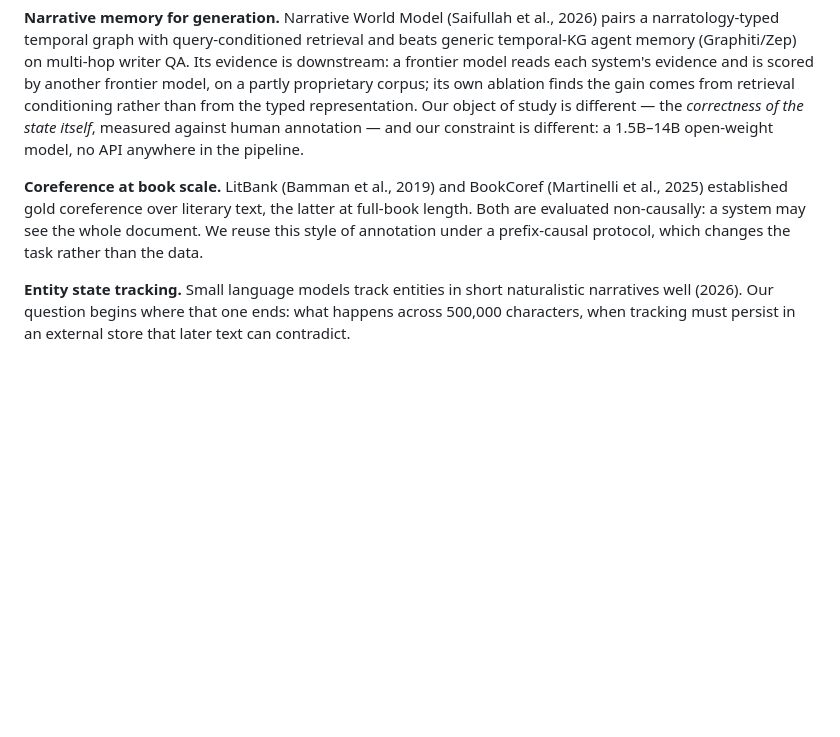
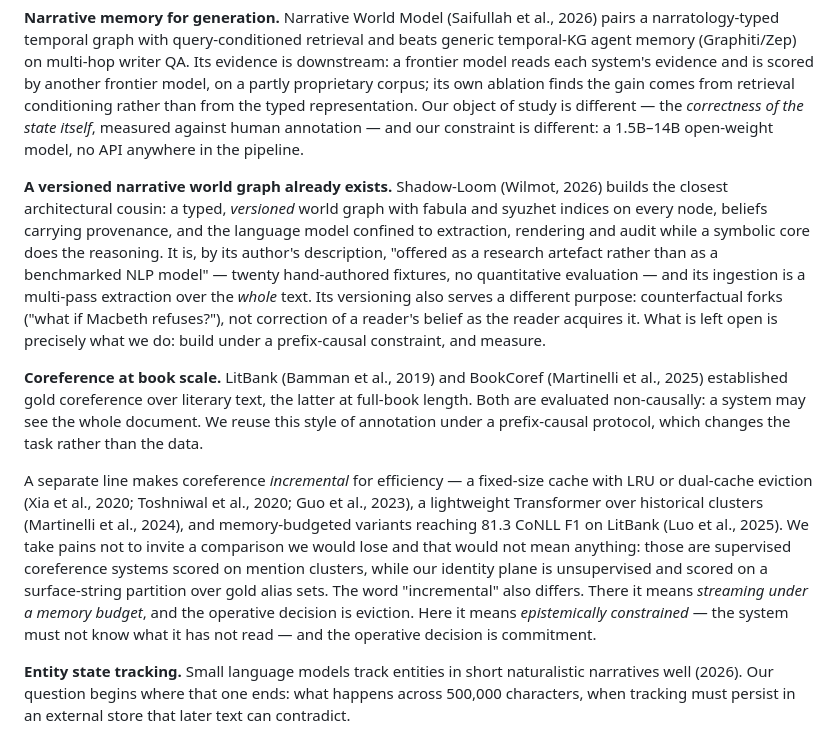
Before and after one commit to GIND123/Dynamic-Story-Graph, a Markdown page: paper/DRAFT.md, the part around one of its changes. Drawn GitHub-style; blank space fills up the shorter version.

```diff
--- a/paper/DRAFT.md
+++ b/paper/DRAFT.md
@@ -102,11 +105,36 @@ typed representation. Our object of study is different — the *correctness of t
 state itself*, measured against human annotation — and our constraint is
 different: a 1.5B–14B open-weight model, no API anywhere in the pipeline.
 
+**A versioned narrative world graph already exists.** Shadow-Loom (Wilmot,
+2026) builds the closest architectural cousin: a typed, *versioned* world graph
+with fabula and syuzhet indices on every node, beliefs carrying provenance, and
+the language model confined to extraction, rendering and audit while a symbolic
+core does the reasoning. It is, by its author's description, "offered as a
+research artefact rather than as a benchmarked NLP model" — twenty hand-authored
+fixtures, no quantitative evaluation — and its ingestion is a multi-pass
+extraction over the *whole* text. Its versioning also serves a different
+purpose: counterfactual forks ("what if Macbeth refuses?"), not correction of a
+reader's belief as the reader acquires it. What is left open is precisely what
+we do: build under a prefix-causal constraint, and measure.
+
 **Coreference at book scale.** LitBank (Bamman et al., 2019) and BookCoref
 (Martinelli et al., 2025) established gold coreference over literary text, the
 latter at full-book length. Both are evaluated non-causally: a system may see
 the whole document. We reuse this style of annotation under a prefix-causal
 protocol, which changes the task rather than the data.
+
+A separate line makes coreference *incremental* for efficiency — a fixed-size
+cache with LRU or dual-cache eviction (Xia et al., 2020; Toshniwal et al., 2020;
+Guo et al., 2023), a lightweight Transformer over historical clusters
+(Martinelli et al., 2024), and memory-budgeted variants reaching 81.3 CoNLL F1
+on LitBank (Luo et al., 2025). We take pains not to invite a comparison we
+would lose and that would not mean anything: those are supervised coreference
+systems scored on mention clusters, while our identity plane is unsupervised
+and scored on a surface-string partition over gold alias sets. The word
+"incremental" also differs. There it means *streaming under a memory budget*,
+and the operative decision is eviction. Here it means *epistemically
+constrained* — the system must not know what it has not read — and the
+operative decision is commitment.
 
 **Entity state tracking.** Small language models track entities in short
 naturalistic narratives well (2026). Our question begins where that one ends:
```
Also changed, not shown: other parts of paper/DRAFT.md (+46 -3 lines), paper/ARCHITECTURE.md (added, +169 -0 lines), paper/RELATED_WORK.md (added, +200 -0 lines).
